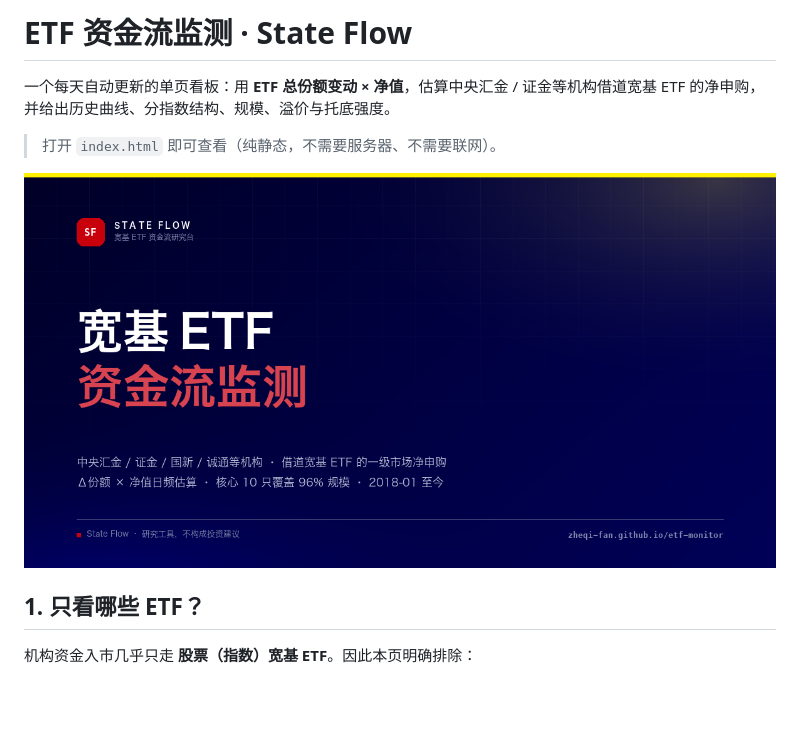
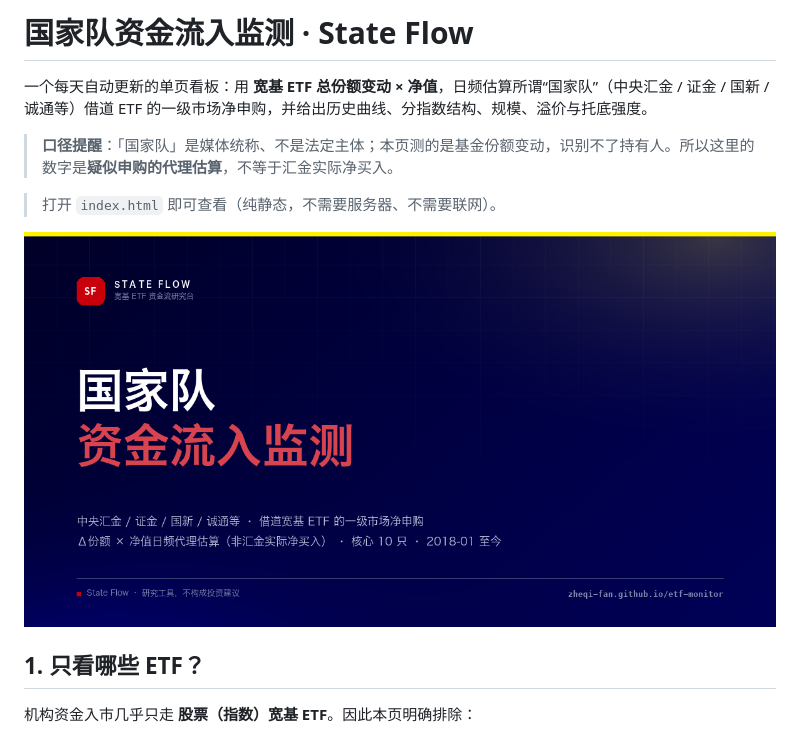
Before and after one commit to Zheqi-Fan/etf-monitor, a Markdown page: README.md, the part around the change. GitHub-like rendering; pictures changed too: assets/preview.png; blank space fills up the shorter version.

```diff
--- a/README.md
+++ b/README.md
@@ -1,6 +1,8 @@
-# ETF 资金流监测 · State Flow
+# 国家队资金流入监测 · State Flow
 
-一个每天自动更新的单页看板：用 **ETF 总份额变动 × 净值**，估算中央汇金 / 证金等机构借道宽基 ETF 的净申购，并给出历史曲线、分指数结构、规模、溢价与托底强度。
+一个每天自动更新的单页看板：用 **宽基 ETF 总份额变动 × 净值**，日频估算所谓“国家队”（中央汇金 / 证金 / 国新 / 诚通等）借道 ETF 的一级市场净申购，并给出历史曲线、分指数结构、规模、溢价与托底强度。
+
+> **口径提醒**：「国家队」是媒体统称、不是法定主体；本页测的是基金份额变动，识别不了持有人。所以这里的数字是**疑似申购的代理估算**，不等于汇金实际净买入。
 
 > 打开 `index.html` 即可查看（纯静态，不需要服务器、不需要联网）。
 
```
Also changed, not shown: 10 other files.
